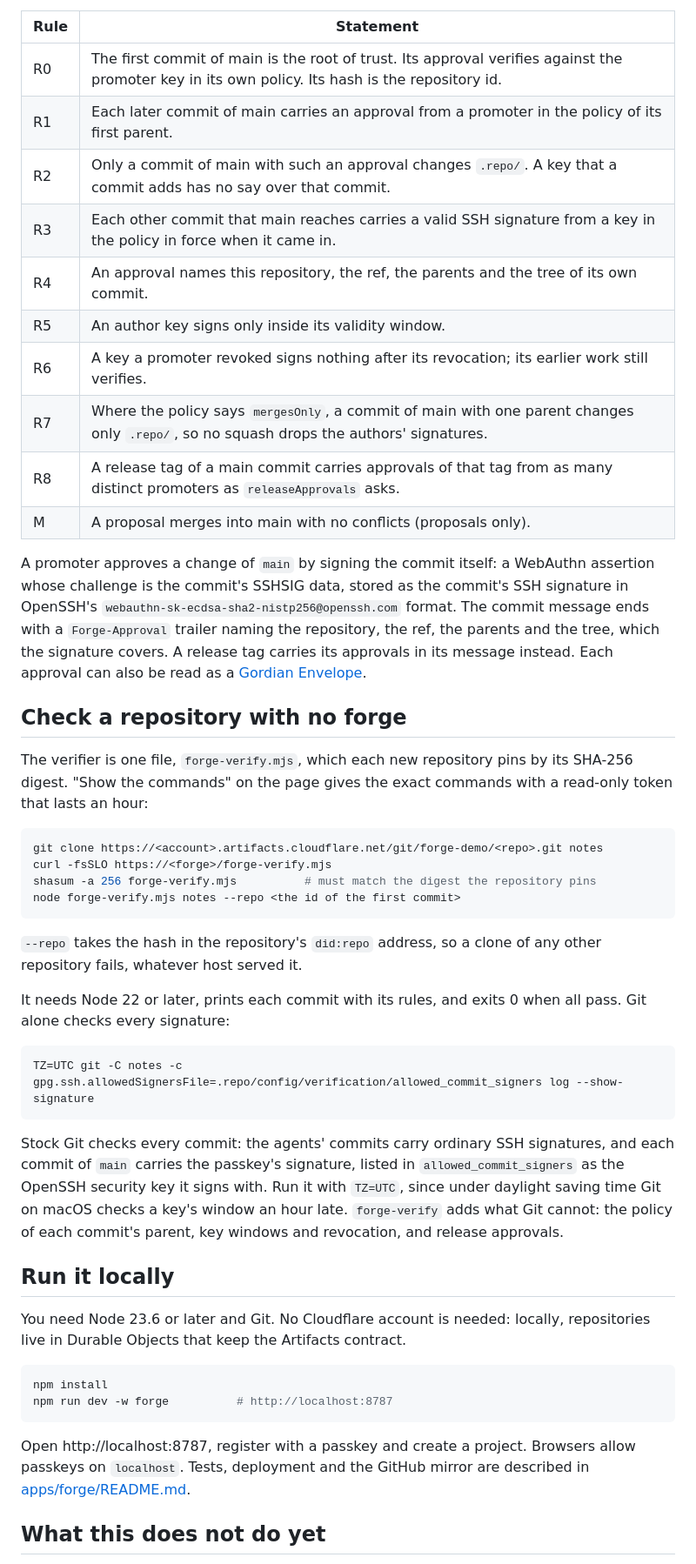
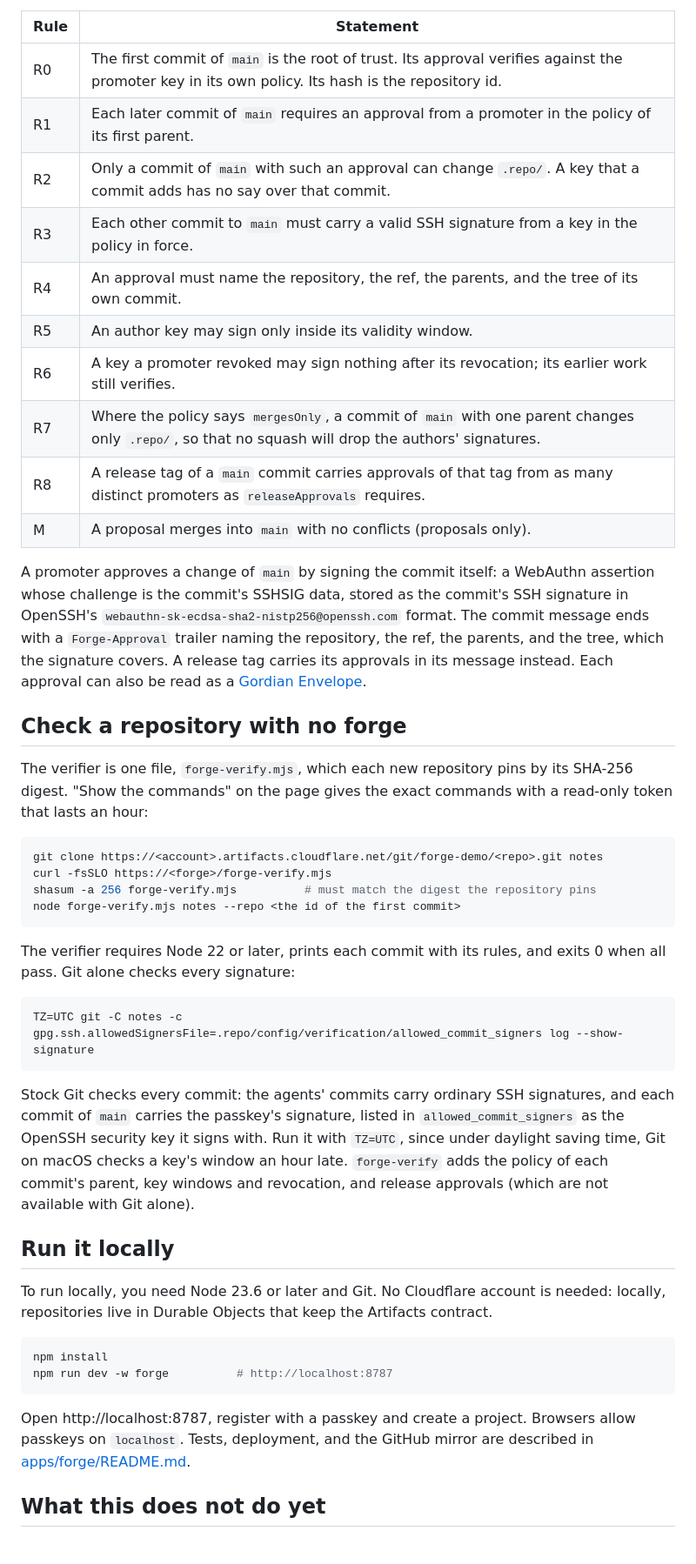
Before and after one commit to OpenIntegrityProject/open-integrity-forge, a Markdown page: README.md, the part around one of its changes. Shown at 87% size. GitHub-like rendering.

````diff
--- a/README.md
+++ b/README.md
@@ -33,18 +33,18 @@ The policy is `.repo/config/verification/policy.json`. A commit is checked again
 
 | Rule | Statement |
 | --- | --- |
-| R0 | The first commit of main is the root of trust. Its approval verifies against the promoter key in its own policy. Its hash is the repository id. |
-| R1 | Each later commit of main carries an approval from a promoter in the policy of its first parent. |
-| R2 | Only a commit of main with such an approval changes `.repo/`. A key that a commit adds has no say over that commit. |
-| R3 | Each other commit that main reaches carries a valid SSH signature from a key in the policy in force when it came in. |
-| R4 | An approval names this repository, the ref, the parents and the tree of its own commit. |
-| R5 | An author key signs only inside its validity window. |
-| R6 | A key a promoter revoked signs nothing after its revocation; its earlier work still verifies. |
-| R7 | Where the policy says `mergesOnly`, a commit of main with one parent changes only `.repo/`, so no squash drops the authors' signatures. |
-| R8 | A release tag of a main commit carries approvals of that tag from as many distinct promoters as `releaseApprovals` asks. |
-| M | A proposal merges into main with no conflicts (proposals only). |
+| R0 | The first commit of `main` is the root of trust. Its approval verifies against the promoter key in its own policy. Its hash is the repository id. |
+| R1 | Each later commit of `main` requires an approval from a promoter in the policy of its first parent. |
+| R2 | Only a commit of `main` with such an approval can change `.repo/`. A key that a commit adds has no say over that commit. |
+| R3 | Each other commit to  `main` must carry a valid SSH signature from a key in the policy in force. |
+| R4 | An approval must name the repository, the ref, the parents, and the tree of its own commit. |
+| R5 | An author key may sign only inside its validity window. |
+| R6 | A key a promoter revoked may sign nothing after its revocation; its earlier work still verifies. |
+| R7 | Where the policy says `mergesOnly`, a commit of `main` with one parent changes only `.repo/`, so that no squash will drop the authors' signatures. |
+| R8 | A release tag of a `main` commit carries approvals of that tag from as many distinct promoters as `releaseApprovals` requires. |
+| M | A proposal merges into `main` with no conflicts (proposals only). |
 
-A promoter approves a change of `main` by signing the commit itself: a WebAuthn assertion whose challenge is the commit's SSHSIG data, stored as the commit's SSH signature in OpenSSH's `webauthn-sk-ecdsa-sha2-nistp256@openssh.com` format. The commit message ends with a `Forge-Approval` trailer naming the repository, the ref, the parents and the tree, which the signature covers. A release tag carries its approvals in its message instead. Each approval can also be read as a [Gordian Envelope](https://developer.blockchaincommons.com/envelope/).
+A promoter approves a change of `main` by signing the commit itself: a WebAuthn assertion whose challenge is the commit's SSHSIG data, stored as the commit's SSH signature in OpenSSH's `webauthn-sk-ecdsa-sha2-nistp256@openssh.com` format. The commit message ends with a `Forge-Approval` trailer naming the repository, the ref, the parents, and the tree, which the signature covers. A release tag carries its approvals in its message instead. Each approval can also be read as a [Gordian Envelope](https://developer.blockchaincommons.com/envelope/).
 
 ## Check a repository with no forge
 
@@ -57,26 +57,24 @@ shasum -a 256 forge-verify.mjs          # must match the digest the repository p
 node forge-verify.mjs notes --repo <the id of the first commit>
 ```
 
-`--repo` takes the hash in the repository's `did:repo` address, so a clone of any other repository fails, whatever host served it.
-
-It needs Node 22 or later, prints each commit with its rules, and exits 0 when all pass. Git alone checks every signature:
+The verifier requires Node 22 or later, prints each commit with its rules, and exits 0 when all pass. Git alone checks every signature:
 
 ```sh
 TZ=UTC git -C notes -c gpg.ssh.allowedSignersFile=.repo/config/verification/allowed_commit_signers log --show-signature
 ```
 
-Stock Git checks every commit: the agents' commits carry ordinary SSH signatures, and each commit of `main` carries the passkey's signature, listed in `allowed_commit_signers` as the OpenSSH security key it signs with. Run it with `TZ=UTC`, since under daylight saving time Git on macOS checks a key's window an hour late. `forge-verify` adds what Git cannot: the policy of each commit's parent, key windows and revocation, and release approvals.
+Stock Git checks every commit: the agents' commits carry ordinary SSH signatures, and each commit of `main` carries the passkey's signature, listed in `allowed_commit_signers` as the OpenSSH security key it signs with. Run it with `TZ=UTC`, since under daylight saving time, Git on macOS checks a key's window an hour late. `forge-verify` adds the policy of each commit's parent, key windows and revocation, and release approvals (which are not available with Git alone).
 
 ## Run it locally
 
-You need Node 23.6 or later and Git. No Cloudflare account is needed: locally, repositories live in Durable Objects that keep the Artifacts contract.
+To run locally, you need Node 23.6 or later and Git. No Cloudflare account is needed: locally, repositories live in Durable Objects that keep the Artifacts contract.
 
 ```sh
 npm install
 npm run dev -w forge          # http://localhost:8787
 ```
 
-Open http://localhost:8787, register with a passkey and create a project. Browsers allow passkeys on `localhost`. Tests, deployment and the GitHub mirror are described in [apps/forge/README.md](apps/forge/README.md).
+Open http://localhost:8787, register with a passkey and create a project. Browsers allow passkeys on `localhost`. Tests, deployment, and the GitHub mirror are described in [apps/forge/README.md](apps/forge/README.md).
 
 ## What this does not do yet
 
````
Also changed, not shown: other parts of README.md (+15 -17 lines).
